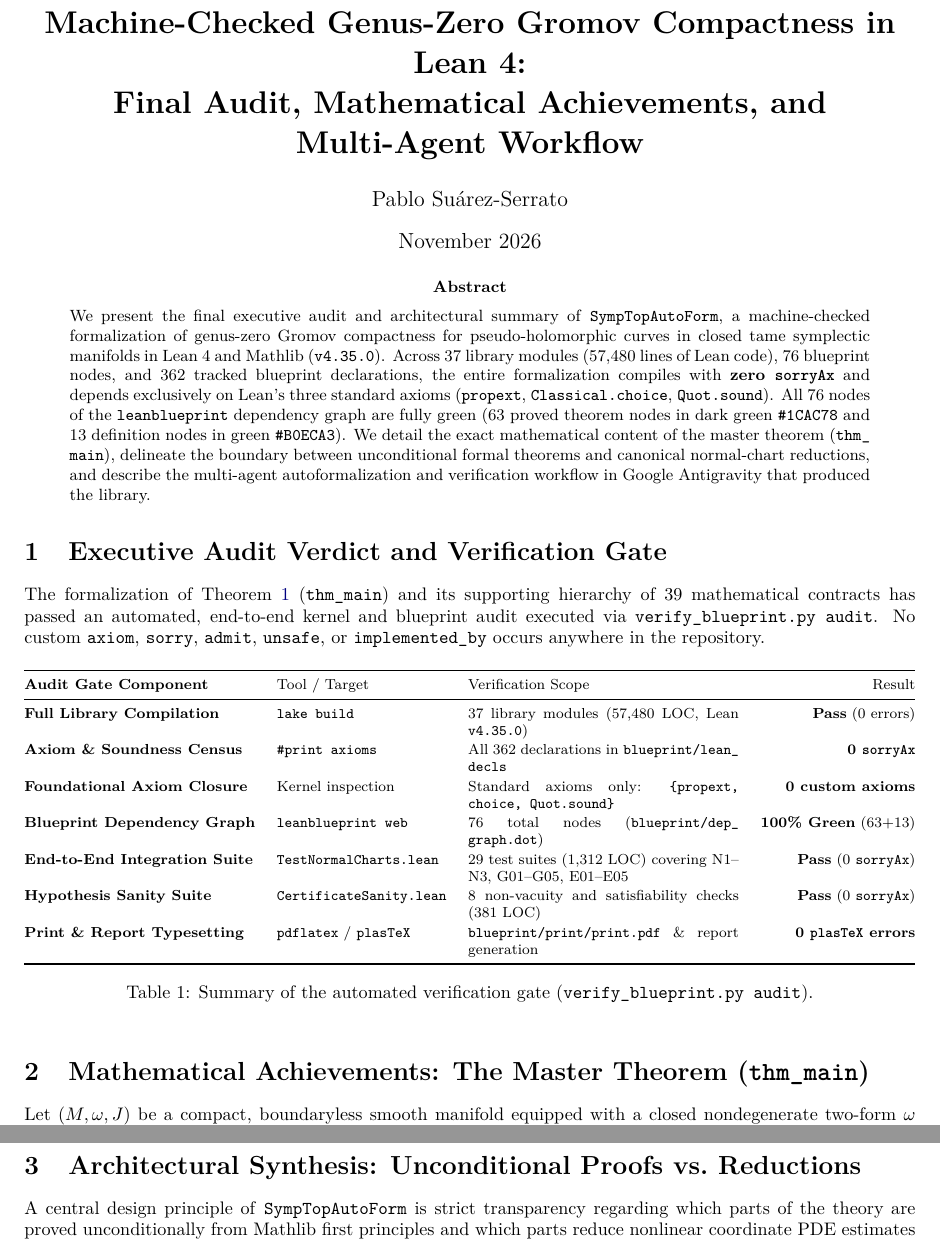
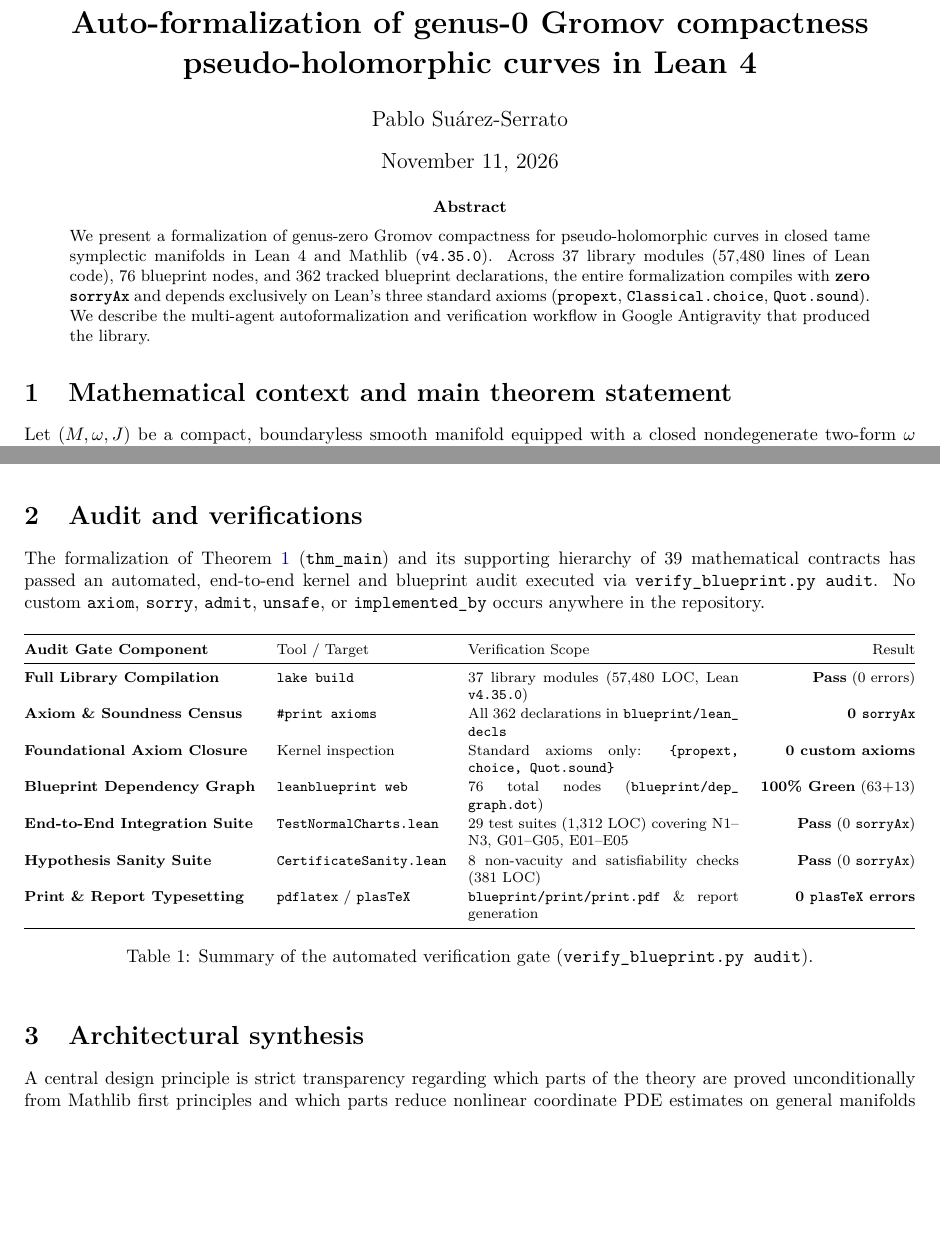
Before and after one commit to psuarezserrato/gromov-genus0-compactness, a LaTeX paper (report/gromov_genus0_final_report.tex): two parts of pages 1 and 3 of 6 before the commit and two parts of pages 1 and 2 of 6 after it, joined at a grey line, cut at the place of the change, the shorter picture padded with empty space. Compiled offline with pdfLaTeX.

Commit message:
Update executive final report (TeX and PDF)

```diff
--- a/report/gromov_genus0_final_report.tex
+++ b/report/gromov_genus0_final_report.tex
@@ -46,5 +46,3 @@
            {∧}{{$\wedge$}}1 {∘}{{$\circ$}}1 {₁}{{$_1$}}1 {₂}{{$_2$}}1 {₃}{{$_3$}}1 {₀}{{$_0$}}1
            {·}{{$\cdot$}}1 {∨}{{$\vee$}}1 {⊤}{{$\top$}}1 {<}{{$<$}}1 {‖}{{$\|$}}1}
 
-\title{\vspace{-1.8em}\textbf{Machine-Checked Genus-Zero Gromov Compactness in Lean~4:\\
-Final Audit, Mathematical Achievements, and Multi-Agent Workflow}}
@@ -56,47 +55,16 @@ Final Audit, Mathematical Achievements, and Multi-Agent Workflow}}
 
 \begin{abstract}
 \noindent
-We present the final executive audit and architectural summary of \code{SympTopAutoForm}, a
-machine-checked formalization of genus-zero Gromov compactness for pseudo-holomorphic curves in
-closed tame symplectic manifolds in Lean~4 and Mathlib (\code{v4.35.0}). Across 37 library modules
-($57{,}480$ lines of Lean code), 76 blueprint nodes, and 362 tracked blueprint declarations, the
+We present a formalization of genus-zero Gromov compactness for pseudo-holomorphic curves in
+closed tame symplectic manifolds in Lean~4 and Mathlib (\code{v4.35.0}).
+Across 37 library modules ($57{,}480$ lines of Lean code), 76 blueprint nodes, and 362 tracked blueprint declarations, the
 entire formalization compiles with \textbf{zero \code{sorryAx}} and depends exclusively on Lean's
-three standard axioms (\code{propext}, \code{Classical.choice}, \code{Quot.sound}). All 76 nodes of
-the \code{leanblueprint} dependency graph are fully green (63 proved theorem nodes in dark green
-\code{\#1CAC78} and 13 definition nodes in green \code{\#B0ECA3}). We detail the exact mathematical
-content of the master theorem (\code{thm\_main}), delineate the boundary between unconditional
-formal theorems and canonical normal-chart reductions, and describe the multi-agent autoformalization
-and verification workflow in Google Antigravity that produced the library.
+three standard axioms (\code{propext}, \code{Classical.choice}, \code{Quot.sound}).
+We describe the multi-agent autoformalization and verification workflow in Google Antigravity that produced the library.
 \end{abstract}
 
-\section{Executive Audit Verdict and Verification Gate}
 
-The formalization of Theorem~\ref{thm:main} (\code{thm\_main}) and its supporting hierarchy of 39
-mathematical contracts has passed an automated, end-to-end kernel and blueprint audit executed via
-\code{verify\_blueprint.py audit}. No custom \code{axiom}, \code{sorry}, \code{admit}, \code{unsafe},
-or \code{implemented\_by} occurs anywhere in the repository.
-
-\begin{table}[!ht]
-\centering\footnotesize
-\renewcommand{\arraystretch}{1.12}
-\begin{tabularx}{\textwidth}{@{}>{\bfseries}l l X r@{}}
-\toprule
-Audit Gate Component & Tool / Target & Verification Scope & Result \\
-\midrule
-Full Library Compilation & \code{lake build} & 37 library modules ($57{,}480$ LOC, Lean \code{v4.35.0}) & \textbf{Pass} (0 errors) \\
-Axiom \& Soundness Census & \code{\#print axioms} & All 362 declarations in \code{blueprint/lean\_decls} & \textbf{0 \code{sorryAx}} \\
-Foundational Axiom Closure & Kernel inspection & Standard axioms only: \code{\{propext, choice, Quot.sound\}} & \textbf{0 custom axioms} \\
-Blueprint Dependency Graph & \code{leanblueprint web} & 76 total nodes (\code{blueprint/dep\_graph.dot}) & \textbf{100\% Green} (63+13) \\
-End-to-End Integration Suite & \code{TestNormalCharts.lean} & 29 test suites ($1{,}312$ LOC) covering N1--N3, G01--G05, E01--E05 & \textbf{Pass} (0 \code{sorryAx}) \\
-Hypothesis Sanity Suite & \code{CertificateSanity.lean} & 8 non-vacuity and satisfiability checks ($381$ LOC) & \textbf{Pass} (0 \code{sorryAx}) \\
-Print \& Report Typesetting & \code{pdflatex} / \code{plasTeX} & \code{blueprint/print/print.pdf} \& report generation & \textbf{0 \code{plasTeX} errors} \\
-\bottomrule
-\end{tabularx}
-\caption{Summary of the automated verification gate (\code{verify\_blueprint.py audit}).}
-\label{tab:audit}
-\end{table}
-
-\section{Mathematical Achievements: The Master Theorem (\code{thm\_main})}
+\section{Mathematical context and main theorem statement}
 
 Let $(M, \omega, J)$ be a compact, boundaryless smooth manifold equipped with a closed nondegenerate
 two-form $\omega$ and an $\omega$-tame almost-complex structure $J$ ($J^2 = -\mathrm{Id}$ and
@@ -175,9 +143,38 @@ theorem gromov_compactness_genus_zero_of_bounded_geometry_certs
       ((Fintype.card u_lim.tree.V : ℤ) ≤ max 1 (2 * ⌊B / th.h⌋ - 2))
 \end{lstlisting}
 
-\section{Architectural Synthesis: Unconditional Proofs vs.\ Reductions}
 
-A central design principle of \code{SympTopAutoForm} is strict transparency regarding which parts of
+\section{Audit and verifications}
+
+The formalization of Theorem~\ref{thm:main} (\code{thm\_main}) and its supporting hierarchy of 39
+mathematical contracts has passed an automated, end-to-end kernel and blueprint audit executed via
+\code{verify\_blueprint.py audit}. No custom \code{axiom}, \code{sorry}, \code{admit}, \code{unsafe},
+or \code{implemented\_by} occurs anywhere in the repository.
+
+\begin{table}[!ht]
+\centering\footnotesize
+\renewcommand{\arraystretch}{1.12}
+\begin{tabularx}{\textwidth}{@{}>{\bfseries}l l X r@{}}
+\toprule
+Audit Gate Component & Tool / Target & Verification Scope & Result \\
+\midrule
+Full Library Compilation & \code{lake build} & 37 library modules ($57{,}480$ LOC, Lean \code{v4.35.0}) & \textbf{Pass} (0 errors) \\
+Axiom \& Soundness Census & \code{\#print axioms} & All 362 declarations in \code{blueprint/lean\_decls} & \textbf{0 \code{sorryAx}} \\
+Foundational Axiom Closure & Kernel inspection & Standard axioms only: \code{\{propext, choice, Quot.sound\}} & \textbf{0 custom axioms} \\
+Blueprint Dependency Graph & \code{leanblueprint web} & 76 total nodes (\code{blueprint/dep\_graph.dot}) & \textbf{100\% Green} (63+13) \\
+End-to-End Integration Suite & \code{TestNormalCharts.lean} & 29 test suites ($1{,}312$ LOC) covering N1--N3, G01--G05, E01--E05 & \textbf{Pass} (0 \code{sorryAx}) \\
+Hypothesis Sanity Suite & \code{CertificateSanity.lean} & 8 non-vacuity and satisfiability checks ($381$ LOC) & \textbf{Pass} (0 \code{sorryAx}) \\
+Print \& Report Typesetting & \code{pdflatex} / \code{plasTeX} & \code{blueprint/print/print.pdf} \& report generation & \textbf{0 \code{plasTeX} errors} \\
+\bottomrule
+\end{tabularx}
+\caption{Summary of the automated verification gate (\code{verify\_blueprint.py audit}).}
+\label{tab:audit}
+\end{table}
+
+
+\section{Architectural synthesis}
+
+A central design principle is strict transparency regarding which parts of
 the theory are proved unconditionally from Mathlib first principles and which parts reduce nonlinear
 coordinate PDE estimates on general manifolds to explicit geometric interfaces. Table~\ref{tab:layers}
 summarizes the 76 blueprint nodes across all seven architectural layers.
```
Also changed, not shown: report/gromov_genus0_final_report.pdf, report/gromov_genus0_final_report.tex (3 more changed lines).
